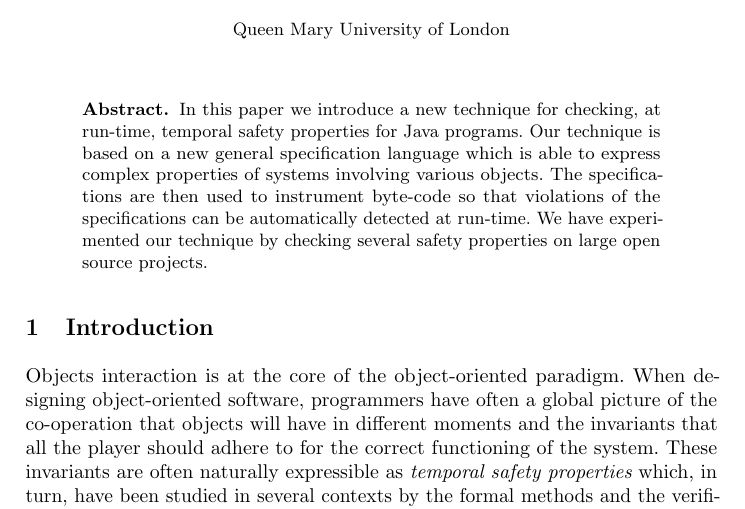
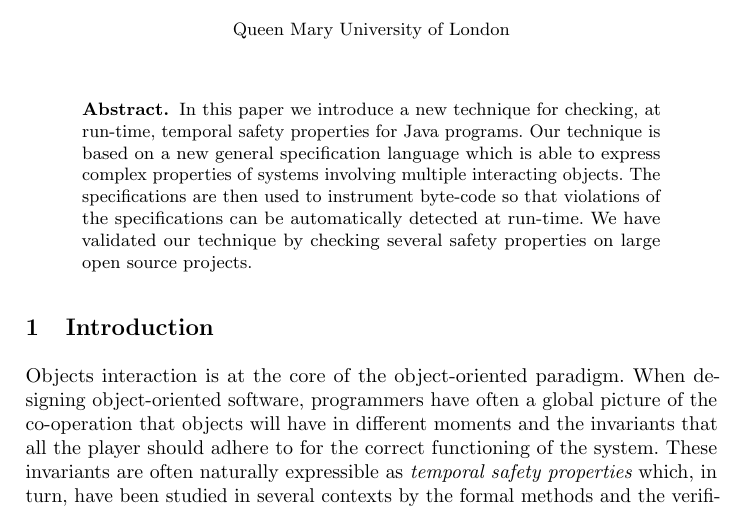
Before and after one commit to rgrig/papers, a LaTeX thesis (safety/tacas.tex): part of page 1 of 18, cut so that both start at the same text. Compiled offline with pdfLaTeX.

Commit message:
Slight modofications to abstract and added tacas to the makefile.

```diff
--- a/safety/tacas.tex
+++ b/safety/tacas.tex
@@ -107,8 +107,8 @@
 \begin{abstract} % <<<
 In this paper we introduce a new technique for checking, at run-time, temporal safety properties for Java programs.
 Our technique is based on a new general specification language which is able to express complex properties of
-systems involving various objects. The specifications are then used to instrument byte-code  so that violations of the specifications can be automatically detected at run-time.
-We have experimented our technique by checking several safety properties on large open source projects.
+systems involving multiple interacting objects. The specifications are then used to instrument byte-code so that violations of the specifications can be automatically detected at run-time.
+We have validated our technique by checking several safety properties on large open source projects.
 \end{abstract}
 %\begin{IEEEkeywords}
 %Safety, Temporal Properties, Object-Oriented, Dynamic Checking
```
Also changed, not shown: safety/Makefile.
